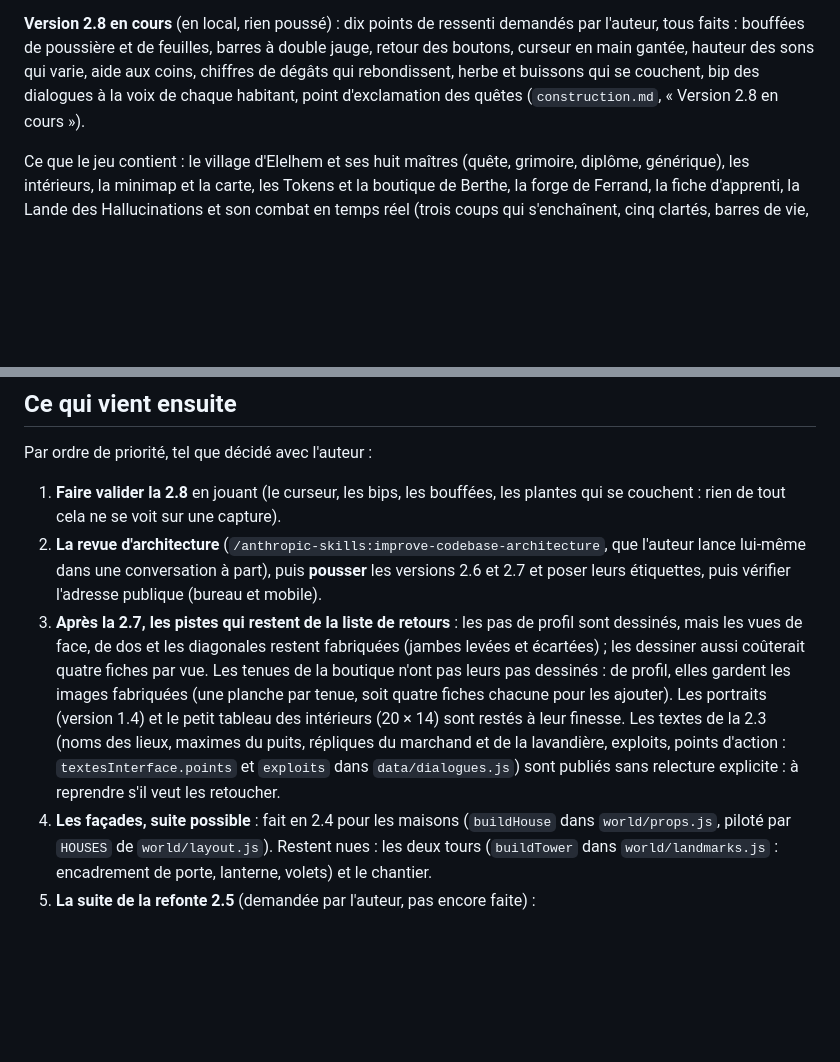
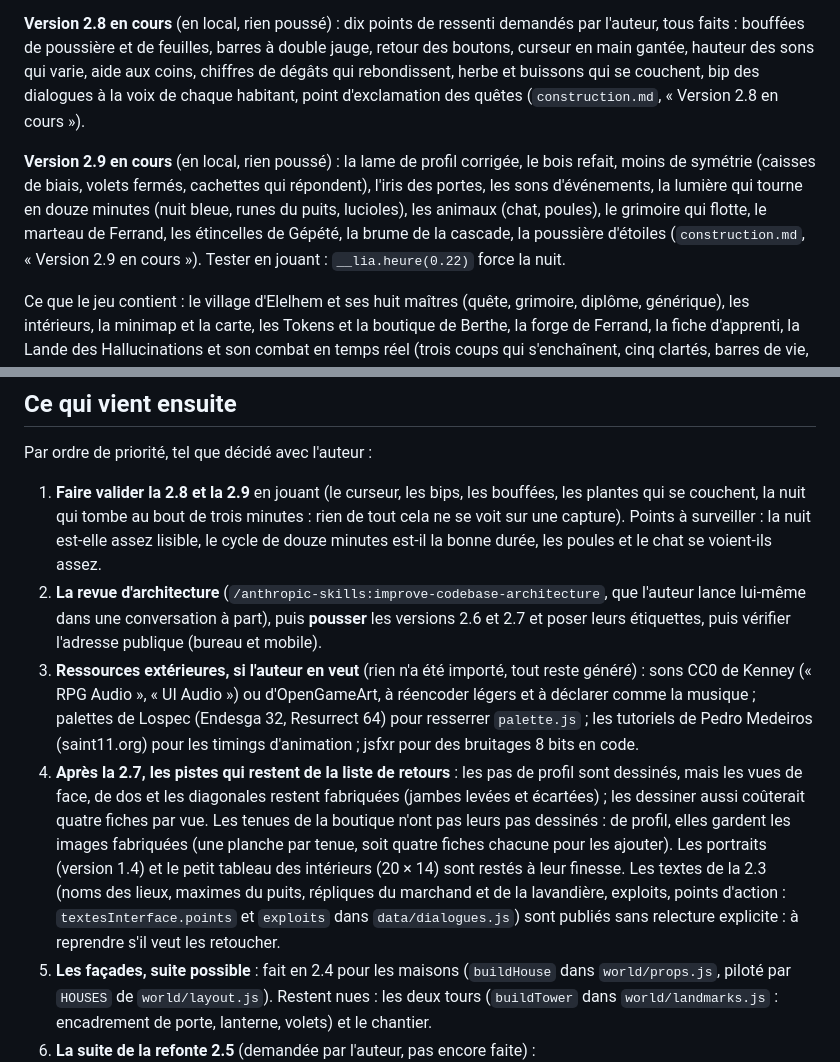
Before and after one commit to Amael-alt/elelhem, a Markdown page: docs/suite.md, 2 parts joined by grey strips. GitHub-like rendering; blank space fills up the shorter version.

```diff
--- a/docs/suite.md
+++ b/docs/suite.md
@@ -15,6 +15,8 @@
 **Version 2.7 en cours** (en local, à valider, rien poussé) : la liste de retours de l'auteur après sa partie, traitée en entier : barres de vie réparées, chiffres de dégâts et coup critique, « Au revoir » dans les dialogues, flou du haut réduit, repos retiré, cadres sans double fond, bandeau et annonces déplacés, lieu courant sous la minimap, pigeons redessinés, écran titre sur l'illustration définitive, marche et course de profil dessinées (24 fiches), décor à 32 texels par unité, passe de contraste. Reste la revue d'architecture, puis le push.
 
 **Version 2.8 en cours** (en local, rien poussé) : dix points de ressenti demandés par l'auteur, tous faits : bouffées de poussière et de feuilles, barres à double jauge, retour des boutons, curseur en main gantée, hauteur des sons qui varie, aide aux coins, chiffres de dégâts qui rebondissent, herbe et buissons qui se couchent, bip des dialogues à la voix de chaque habitant, point d'exclamation des quêtes (`construction.md`, « Version 2.8 en cours »).
+
+**Version 2.9 en cours** (en local, rien poussé) : la lame de profil corrigée, le bois refait, moins de symétrie (caisses de biais, volets fermés, cachettes qui répondent), l'iris des portes, les sons d'événements, la lumière qui tourne en douze minutes (nuit bleue, runes du puits, lucioles), les animaux (chat, poules), le grimoire qui flotte, le marteau de Ferrand, les étincelles de Gépété, la brume de la cascade, la poussière d'étoiles (`construction.md`, « Version 2.9 en cours »). Tester en jouant : `__lia.heure(0.22)` force la nuit.
 
 Ce que le jeu contient : le village d'Elelhem et ses huit maîtres (quête, grimoire, diplôme, générique), les intérieurs, la minimap et la carte, les Tokens et la boutique de Berthe, la forge de Ferrand, la fiche d'apprenti, la Lande des Hallucinations et son combat en temps réel (trois coups qui s'enchaînent, cinq clartés, barres de vie, butin au sol), le tactile complet, l'écran titre sur l'illustration peinte, l'interface illustrée, la légende des touches sur ordinateur, les chiffres de dégâts, le lieu courant sous la minimap. Et depuis la 2.3 : le village de 56 × 42 cases avec le marché, le verger, le lavoir et le terrain d'entraînement, le marchand et la lavandière, les points d'action du village (`game/spots.js`), les étincelles cachées, les exploits (`game/exploits.js`), le coffre et la tenue de la cascade, la carte illustrée.
 
@@ -43,9 +45,10 @@ Tout se vérifie dans un navigateur, sur le serveur local (`npx -y http-server .
 
 Par ordre de priorité, tel que décidé avec l'auteur :
 
-1. **Faire valider la 2.8** en jouant (le curseur, les bips, les bouffées, les plantes qui se couchent : rien de tout cela ne se voit sur une capture).
+1. **Faire valider la 2.8 et la 2.9** en jouant (le curseur, les bips, les bouffées, les plantes qui se couchent, la nuit qui tombe au bout de trois minutes : rien de tout cela ne se voit sur une capture). Points à surveiller : la nuit est-elle assez lisible, le cycle de douze minutes est-il la bonne durée, les poules et le chat se voient-ils assez.
 2. **La revue d'architecture** (`/anthropic-skills:improve-codebase-architecture`, que l'auteur lance lui-même dans une conversation à part), puis **pousser** les versions 2.6 et 2.7 et poser leurs étiquettes, puis vérifier l'adresse publique (bureau et mobile).
-3. **Après la 2.7, les pistes qui restent de la liste de retours** : les pas de profil sont dessinés, mais les vues de face, de dos et les diagonales restent fabriquées (jambes levées et écartées) ; les dessiner aussi coûterait quatre fiches par vue. Les tenues de la boutique n'ont pas leurs pas dessinés : de profil, elles gardent les images fabriquées (une planche par tenue, soit quatre fiches chacune pour les ajouter). Les portraits (version 1.4) et le petit tableau des intérieurs (20 × 14) sont restés à leur finesse. Les textes de la 2.3 (noms des lieux, maximes du puits, répliques du marchand et de la lavandière, exploits, points d'action : `textesInterface.points` et `exploits` dans `data/dialogues.js`) sont publiés sans relecture explicite : à reprendre s'il veut les retoucher.
+3. **Ressources extérieures, si l'auteur en veut** (rien n'a été importé, tout reste généré) : sons CC0 de Kenney (« RPG Audio », « UI Audio ») ou d'OpenGameArt, à réencoder légers et à déclarer comme la musique ; palettes de Lospec (Endesga 32, Resurrect 64) pour resserrer `palette.js` ; les tutoriels de Pedro Medeiros (saint11.org) pour les timings d'animation ; jsfxr pour des bruitages 8 bits en code.
+4. **Après la 2.7, les pistes qui restent de la liste de retours** : les pas de profil sont dessinés, mais les vues de face, de dos et les diagonales restent fabriquées (jambes levées et écartées) ; les dessiner aussi coûterait quatre fiches par vue. Les tenues de la boutique n'ont pas leurs pas dessinés : de profil, elles gardent les images fabriquées (une planche par tenue, soit quatre fiches chacune pour les ajouter). Les portraits (version 1.4) et le petit tableau des intérieurs (20 × 14) sont restés à leur finesse. Les textes de la 2.3 (noms des lieux, maximes du puits, répliques du marchand et de la lavandière, exploits, points d'action : `textesInterface.points` et `exploits` dans `data/dialogues.js`) sont publiés sans relecture explicite : à reprendre s'il veut les retoucher.
 3. **Les façades, suite possible** : fait en 2.4 pour les maisons (`buildHouse` dans `world/props.js`, piloté par `HOUSES` de `world/layout.js`). Restent nues : les deux tours (`buildTower` dans `world/landmarks.js` : encadrement de porte, lanterne, volets) et le chantier.
 4. **La suite de la refonte 2.5** (demandée par l'auteur, pas encore faite) :
    - **La richesse des décors**, extérieurs et intérieurs, le gros morceau restant ; l'auberge, la forge, la bibliothèque, l'apothicairerie, la maison du héros et la place sont faites (version 2.6 en cours). Reste : le marché, le lavoir, le verger et le terrain d'entraînement à la même hauteur de détail, puis un perron surélevé à marches, qui demande de lisser la hauteur du héros d'une case à l'autre. D'après les captures de référence : des niveaux (terrasses, murets de pierre à chaperon, escaliers à rampe, perrons de porte avec balustrade), des pavés en éventail sur les places, des rangées de tonneaux et de jardinières fleuries devant les maisons, des bancs, des lampadaires à lanterne ; dedans, des pièces plus meublées (canapés et fauteuils rouges, tables basses, guéridons, grands tapis à motif, tableaux, escalier vers l'étage, horloge, bibliothèques à hauteur de plafond), des sols de marbre ou de dalles à frise. Méthode proposée : partir d'une seule maison (l'auberge, dedans et dehors), la pousser au niveau des captures, la faire valider, puis étendre.
```
Also changed, not shown: README.md (+1 -0 lines), docs/construction.md (+25 -0 lines).
